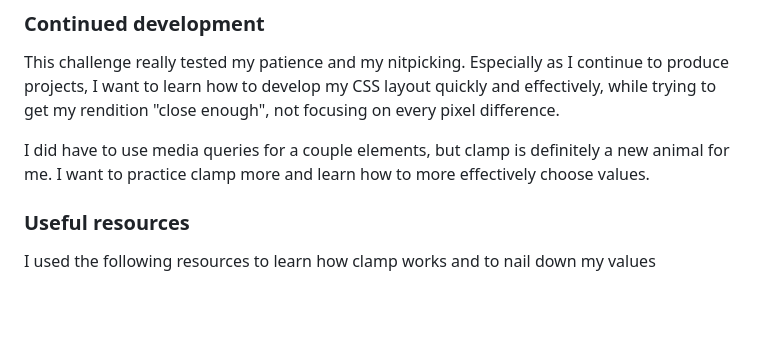
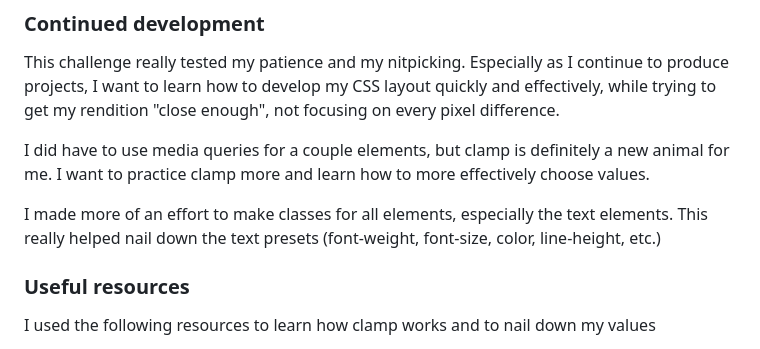
Before and after one commit to FREExM1ND/blog-preview-card-solution, a Markdown page: README.md, the part around the change. Rendered like a GitHub page; blank space fills up the shorter version.

```diff
--- a/README-template.md
+++ b/README.md
@@ -92,6 +92,9 @@ This challenge really tested my patience and my nitpicking. Especially as I cont
 
 I did have to use media queries for a couple elements, but clamp is definitely a new animal for me. I want to practice clamp more and learn how to more effectively choose values.
 
+I made more of an effort to make classes for all elements, especially the text elements.
+This really helped nail down the text presets (font-weight, font-size, color, line-height, etc.)
+
 ### Useful resources
 
 I used the following resources to learn how clamp works and to nail down my values
```
